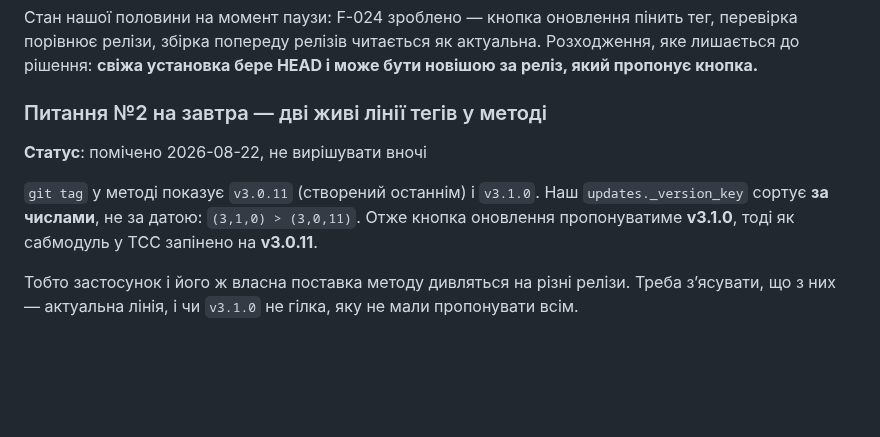
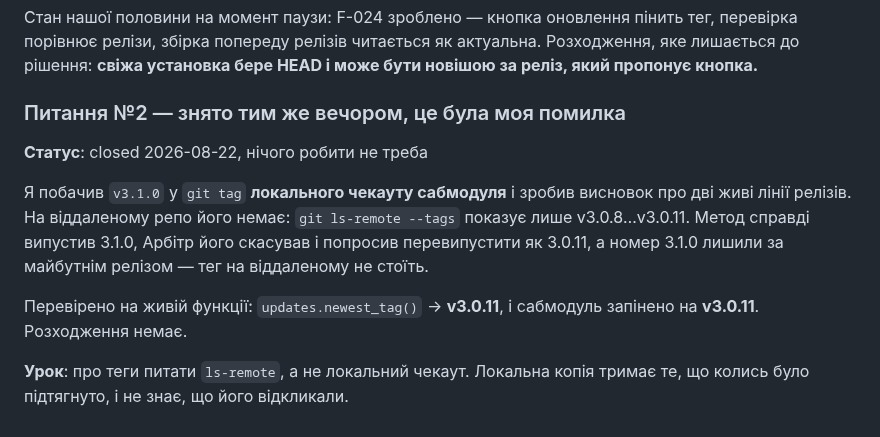
Before and after one commit to ayukhno/autosound-tcc, a Markdown page: docs/TODO.md, the part around the change. Drawn GitHub-style; blank space fills up the shorter version.

Commit message:
todo: question 2 was my mistake, and says so
v3.1.0 is not on the remote -- only in a local submodule checkout that had
fetched it before it was withdrawn. `newest_tag()` answers v3.0.11, which is
also what the submodule is pinned to. Ask ls-remote about tags; a checkout
remembers what was withdrawn.

Co-Authored-By: Claude Opus 5 <noreply@anthropic.com>
Claude-Session: https://claude.ai/code/session_01ET6TRnmPo9bNe4ipArxaHv

```diff
--- a/docs/TODO.md
+++ b/docs/TODO.md
@@ -569,13 +569,17 @@ tmp — autouse-фікстура `_isolated_project_dir` підмінює `AUTOS
 порівнює релізи, збірка попереду релізів читається як актуальна. Розходження, яке лишається до
 рішення: **свіжа установка бере HEAD і може бути новішою за реліз, який пропонує кнопка.**
 
-### Питання №2 на завтра — дві живі лінії тегів у методі
+### Питання №2 — знято тим же вечором, це була моя помилка
 
-**Статус**: помічено 2026-08-22, не вирішувати вночі
+**Статус**: closed 2026-08-22, нічого робити не треба
 
-`git tag` у методі показує `v3.0.11` (створений останнім) і `v3.1.0`. Наш `updates._version_key`
-сортує **за числами**, не за датою: `(3,1,0) > (3,0,11)`. Отже кнопка оновлення пропонуватиме
-**v3.1.0**, тоді як сабмодуль у TCC запінено на **v3.0.11**.
+Я побачив `v3.1.0` у `git tag` **локального чекауту сабмодуля** і зробив висновок про дві живі
+лінії релізів. На віддаленому репо його немає: `git ls-remote --tags` показує лише
+v3.0.8…v3.0.11. Метод справді випустив 3.1.0, Арбітр його скасував і попросив перевипустити як
+3.0.11, а номер 3.1.0 лишили за майбутнім релізом — тег на віддаленому не стоїть.
 
-Тобто застосунок і його ж власна поставка методу дивляться на різні релізи. Треба зʼясувати, що з
-них — актуальна лінія, і чи `v3.1.0` не гілка, яку не мали пропонувати всім.
+Перевірено на живій функції: `updates.newest_tag()` → **v3.0.11**, і сабмодуль запінено на
+**v3.0.11**. Розходження немає.
+
+**Урок**: про теги питати `ls-remote`, а не локальний чекаут. Локальна копія тримає те, що колись
+було підтягнуто, і не знає, що його відкликали.
```
